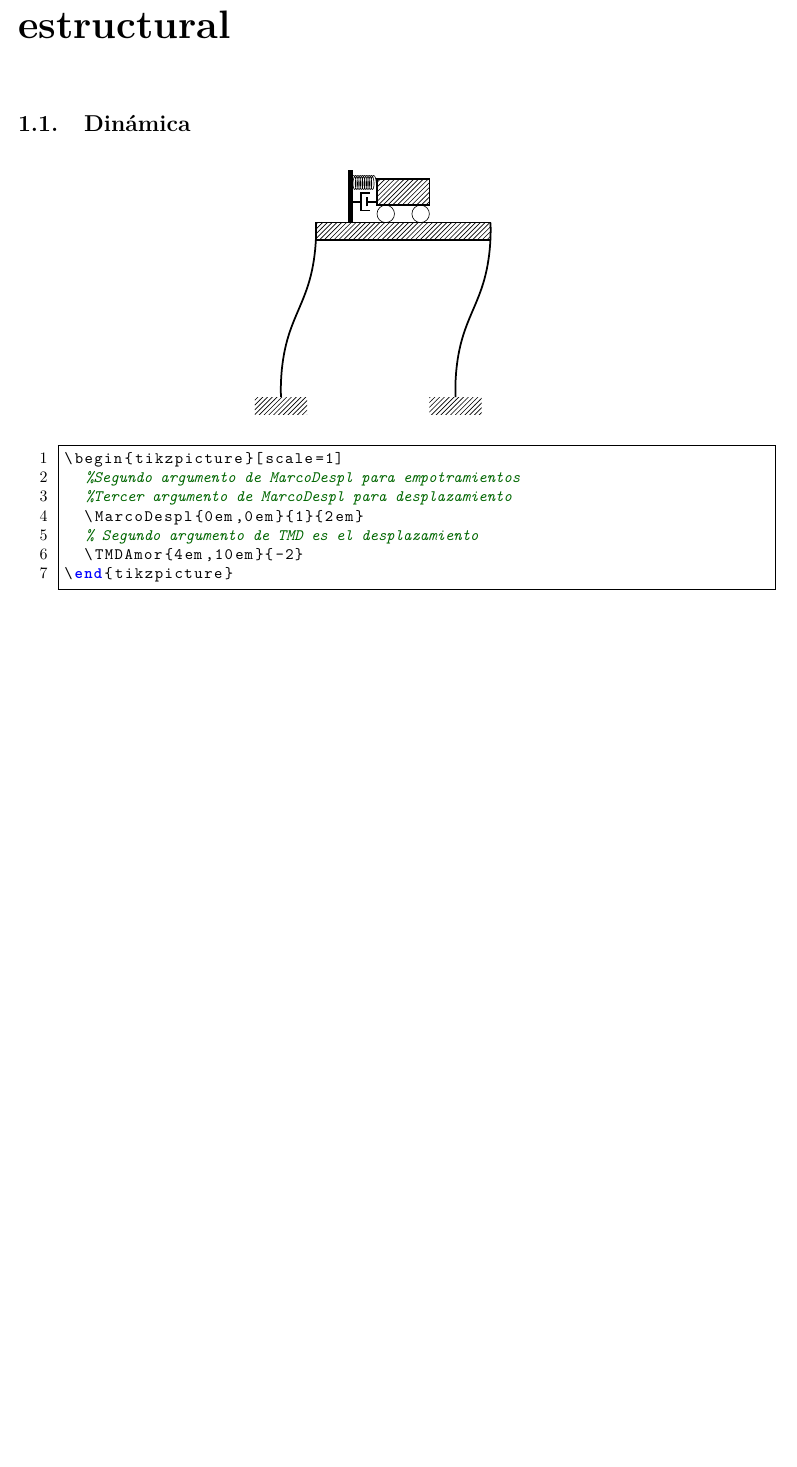
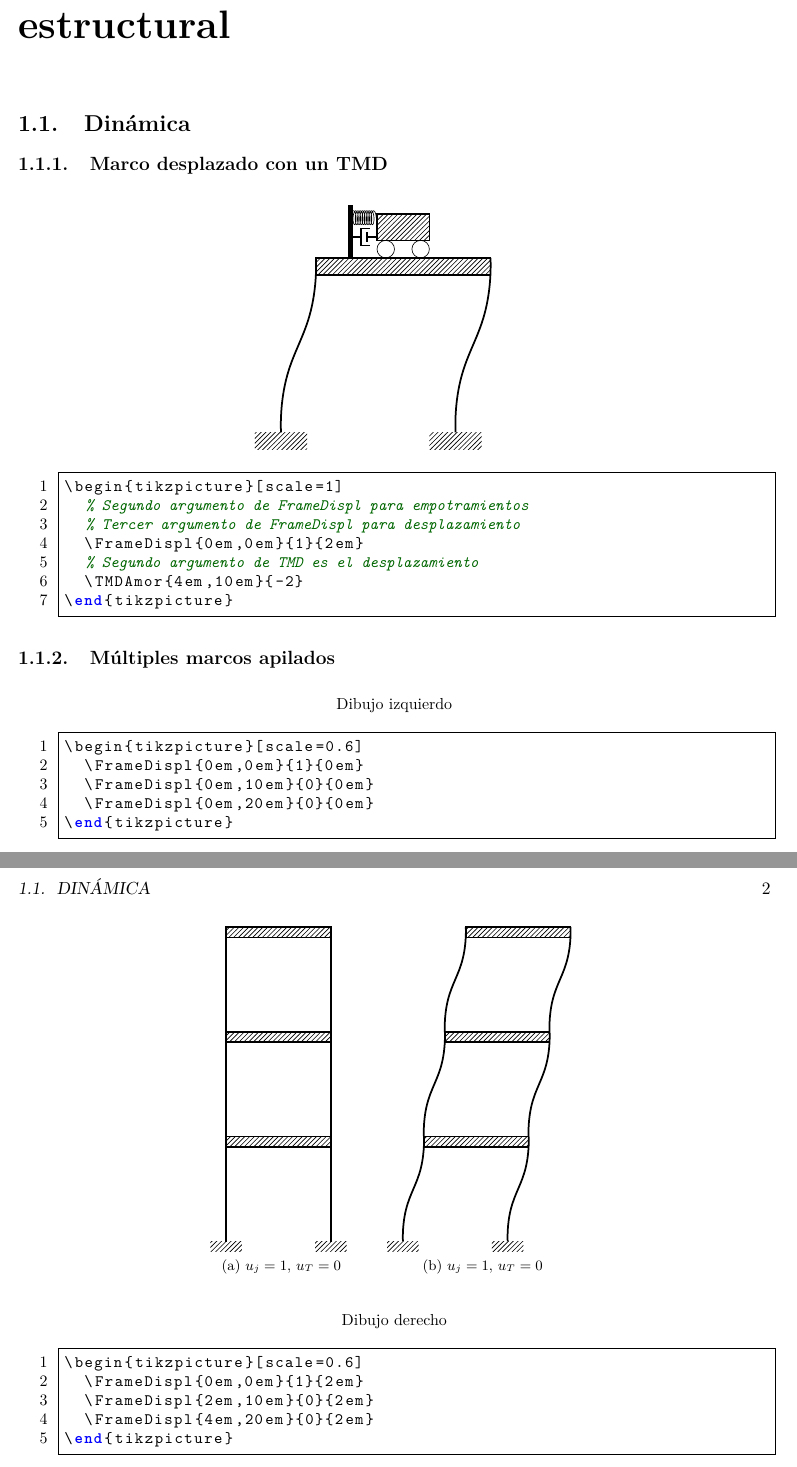
Before and after one commit to cristobaltapia/TikZCivil, a LaTeX book (Doc/doc-spa.tex, which reads StructuralAnalysis.sty): part of page 2 of 3 before the commit and two parts of pages 2 and 3 of 4 after it, the two joined at a grey line, cut so that both start at the same text, the shorter picture padded with empty space. Compiled offline with pdfLaTeX.

Commit message:
Mejoras en el archivo con ejemplos de la documentación.

```diff
--- a/Doc/doc-spa.tex
+++ b/Doc/doc-spa.tex
@@ -9,21 +9,19 @@
 \usepackage[utf8x]{inputenc}
 \usepackage[T1]{fontenc}
 \usepackage{lmodern}
+\usepackage{subfig}
 \usepackage{listings}
 \usepackage{emp}
 \usepackage{graphicx}
 \usepackage{fancyhdr}
-\usepackage{rccol}
 \usepackage{verbatim}   % Comentarios multilinea
 \usepackage{tabularx}
 \usepackage{booktabs}
 \usepackage{ifsym}
 \usepackage{float}
 \usepackage[font=small]{caption}
-\usepackage{subcaption}
 \setlength{\parindent}{1cm}
 \usepackage{tikz}
-\usepackage{subfig}
 %+++++++++++++++++++++++++++++++
 % Se importa la libreria
 %+++++++++++++++++++++++++++++++
@@ -60,12 +58,13 @@
 \chapter{Dibujos relacionados con el análisis estructural}
 \section{Dinámica}
 
+\subsection{Marco desplazado con un TMD}
 \begin{figure}[!htp]
   \centering
   \begin{tikzpicture}[scale=1]
-    %Segundo argumento de MarcoDespl para empotramientos
-    %Tercer argumento de MarcoDespl para desplazamiento
-    \MarcoDespl{0em,0em}{1}{2em}
+    %Segundo argumento de FrameDispl para empotramientos
+    %Tercer argumento de FrameDispl para desplazamiento
+    \FrameDispl{0em,0em}{1}{2em}
     % Segundo argumento de TMD es el desplazamiento
     \TMDAmor{4em,10em}{-2}
   \end{tikzpicture}
@@ -75,16 +74,56 @@
 
 \begin{lstlisting}[firstnumber=1]
 \begin{tikzpicture}[scale=1]
-  %Segundo argumento de MarcoDespl para empotramientos
-  %Tercer argumento de MarcoDespl para desplazamiento
-  \MarcoDespl{0em,0em}{1}{2em}
+  % Segundo argumento de FrameDispl para empotramientos
+  % Tercer argumento de FrameDispl para desplazamiento
+  \FrameDispl{0em,0em}{1}{2em}
   % Segundo argumento de TMD es el desplazamiento
   \TMDAmor{4em,10em}{-2}
 \end{tikzpicture}
-
 \end{lstlisting}
 
+\subsection{Múltiples marcos apilados}
 
+\begin{figure}[!htp]
+  \centering
+  \subfloat[$u_{j}=1$, $u_{T}=0$]{%
+  \begin{tikzpicture}[scale=0.6]
+  % Segundo argumento de FrameDispl para empotramientos
+  % Tercer argumento de FrameDispl para desplazamiento
+    \FrameDispl{0em,0em}{1}{0em}
+    \FrameDispl{0em,10em}{0}{0em}
+    \FrameDispl{0em,20em}{0}{0em}
+  \end{tikzpicture}
+  }
+  \qquad
+  \subfloat[$u_{j}=1$, $u_{T}=0$]{%
+  \begin{tikzpicture}[scale=0.6]
+  % Segundo argumento de FrameDispl para empotramientos
+  % Tercer argumento de FrameDispl para desplazamiento
+    \FrameDispl{0em,0em}{1}{2em}
+    \FrameDispl{2em,10em}{0}{2em}
+    \FrameDispl{4em,20em}{0}{2em}
+  \end{tikzpicture}
+  }
+
+  \label{fig:rigi1}
+\end{figure}
+
+\begin{lstlisting}[firstnumber=1, title=Dibujo izquierdo]
+\begin{tikzpicture}[scale=0.6]
+  \FrameDispl{0em,0em}{1}{0em}
+  \FrameDispl{0em,10em}{0}{0em}
+  \FrameDispl{0em,20em}{0}{0em}
+\end{tikzpicture}
+\end{lstlisting}
+
+\begin{lstlisting}[firstnumber=1, title=Dibujo derecho]
+\begin{tikzpicture}[scale=0.6]
+  \FrameDispl{0em,0em}{1}{2em}
+  \FrameDispl{2em,10em}{0}{2em}
+  \FrameDispl{4em,20em}{0}{2em}
+\end{tikzpicture}
+\end{lstlisting}
 
 
 \chapter{Dibujos relacionados con la mecánica de suelos}
--- a/StructuralAnalysis.sty
+++ b/StructuralAnalysis.sty
@@ -22,7 +22,7 @@
 %%%%%%%%%%%%%%%%%%%%%%%%%%%%%%%%%%%%%
 % This command defines a
 %%%%%%%%%%%%%%%%%%%%%%%%%%%%%%%%%%%%%
-\newcommand{\MarcoDespl}[3]{%
+\newcommand{\FrameDispl}[3]{%
   \coordinate (p1) at (#1) {};
   \coordinate (p2) at ([shift={(#3,10em)}]p1) {};
   \coordinate (p3) at ([shift={(10em,0em)}]p1) {};
```
Also changed, not shown: Doc/doc-spa.pdf.
